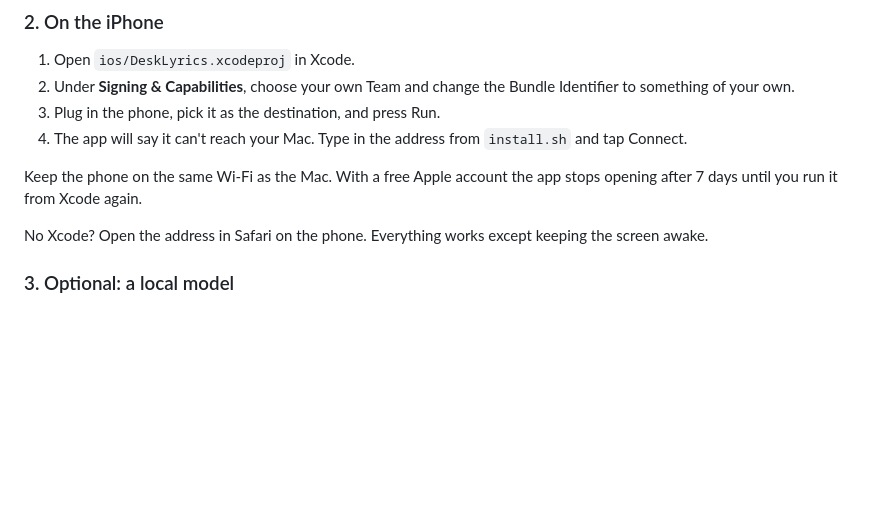
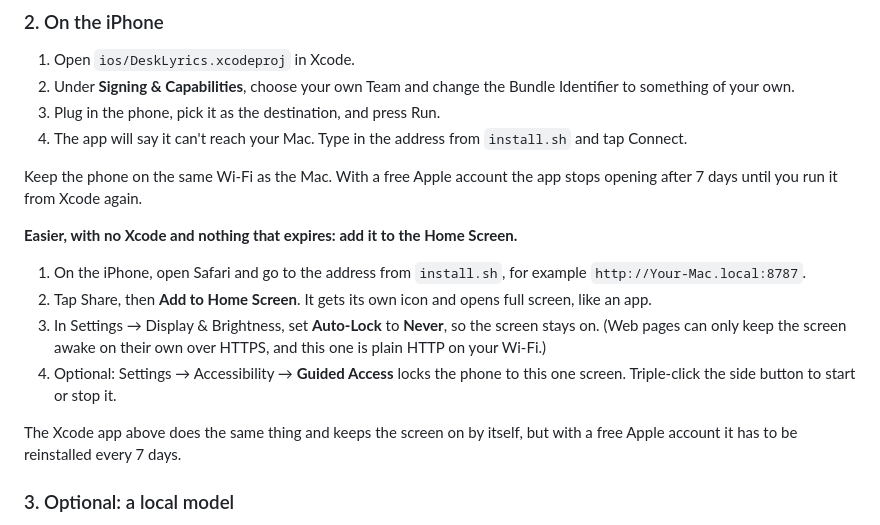
Before and after one commit to pr4peace/desk-music-companion, a Markdown page: README.md, the part around the change. Rendered like a GitHub page; blank space fills up the shorter version.

```diff
--- a/README.md
+++ b/README.md
@@ -79,7 +79,14 @@ macOS will ask for a few permissions the first time each is needed:
 
 Keep the phone on the same Wi-Fi as the Mac. With a free Apple account the app stops opening after 7 days until you run it from Xcode again.
 
-No Xcode? Open the address in Safari on the phone. Everything works except keeping the screen awake.
+**Easier, with no Xcode and nothing that expires: add it to the Home Screen.**
+
+1. On the iPhone, open Safari and go to the address from `install.sh`, for example `http://Your-Mac.local:8787`.
+2. Tap Share, then **Add to Home Screen**. It gets its own icon and opens full screen, like an app.
+3. In Settings → Display & Brightness, set **Auto-Lock** to **Never**, so the screen stays on. (Web pages can only keep the screen awake on their own over HTTPS, and this one is plain HTTP on your Wi-Fi.)
+4. Optional: Settings → Accessibility → **Guided Access** locks the phone to this one screen. Triple-click the side button to start or stop it.
+
+The Xcode app above does the same thing and keeps the screen on by itself, but with a free Apple account it has to be reinstalled every 7 days.
 
 ### 3. Optional: a local model
 
```
Also changed, not shown: assets/apple-touch-icon.png (added), assets/icon-192.png (added), assets/icon-512.png (added), 2 other files.
